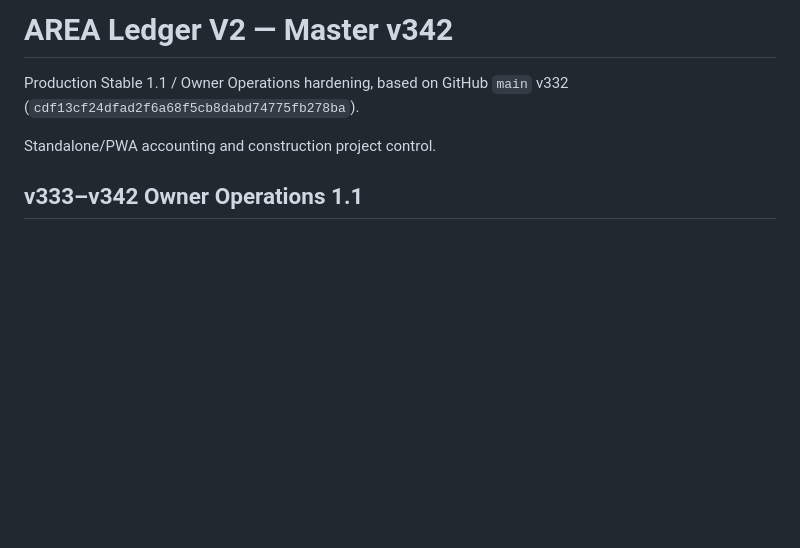
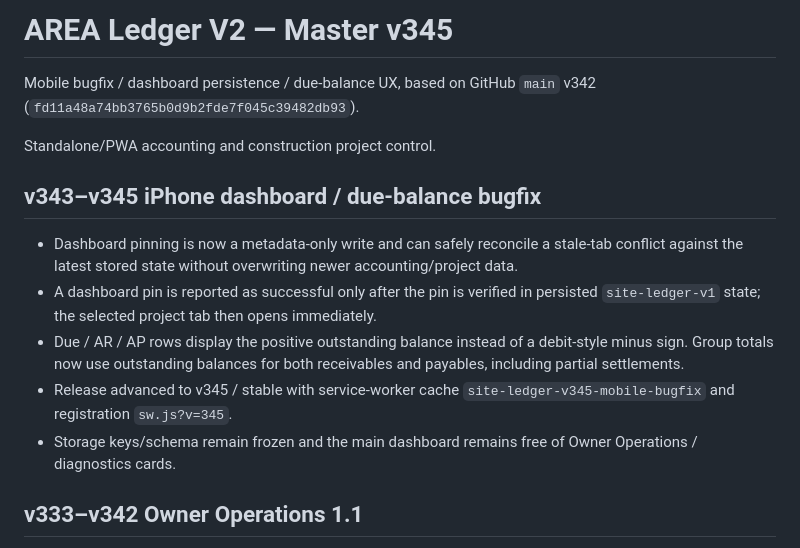
Before and after one commit to jmmeta6767/area-ledger, a Markdown page: README.md, the part around the change. Drawn GitHub-style; blank space fills up the shorter version.

Commit message:
v345 mobile bugfix: README.md

```diff
--- a/README.md
+++ b/README.md
@@ -1,9 +1,17 @@
-# AREA Ledger V2 — Master v342
+# AREA Ledger V2 — Master v345
 
-Production Stable 1.1 / Owner Operations hardening, based on GitHub `main` v332
-(`cdf13cf24dfad2f6a68f5cb8dabd74775fb278ba`).
+Mobile bugfix / dashboard persistence / due-balance UX, based on GitHub `main` v342
+(`fd11a48a74bb3765b0d9b2fde7f045c39482db93`).
 
 Standalone/PWA accounting and construction project control.
+
+## v343–v345 iPhone dashboard / due-balance bugfix
+
+- Dashboard pinning is now a metadata-only write and can safely reconcile a stale-tab conflict against the latest stored state without overwriting newer accounting/project data.
+- A dashboard pin is reported as successful only after the pin is verified in persisted `site-ledger-v1` state; the selected project tab then opens immediately.
+- Due / AR / AP rows display the positive outstanding balance instead of a debit-style minus sign. Group totals now use outstanding balances for both receivables and payables, including partial settlements.
+- Release advanced to v345 / stable with service-worker cache `site-ledger-v345-mobile-bugfix` and registration `sw.js?v=345`.
+- Storage keys/schema remain frozen and the main dashboard remains free of Owner Operations / diagnostics cards.
 
 ## v333–v342 Owner Operations 1.1
 
```
